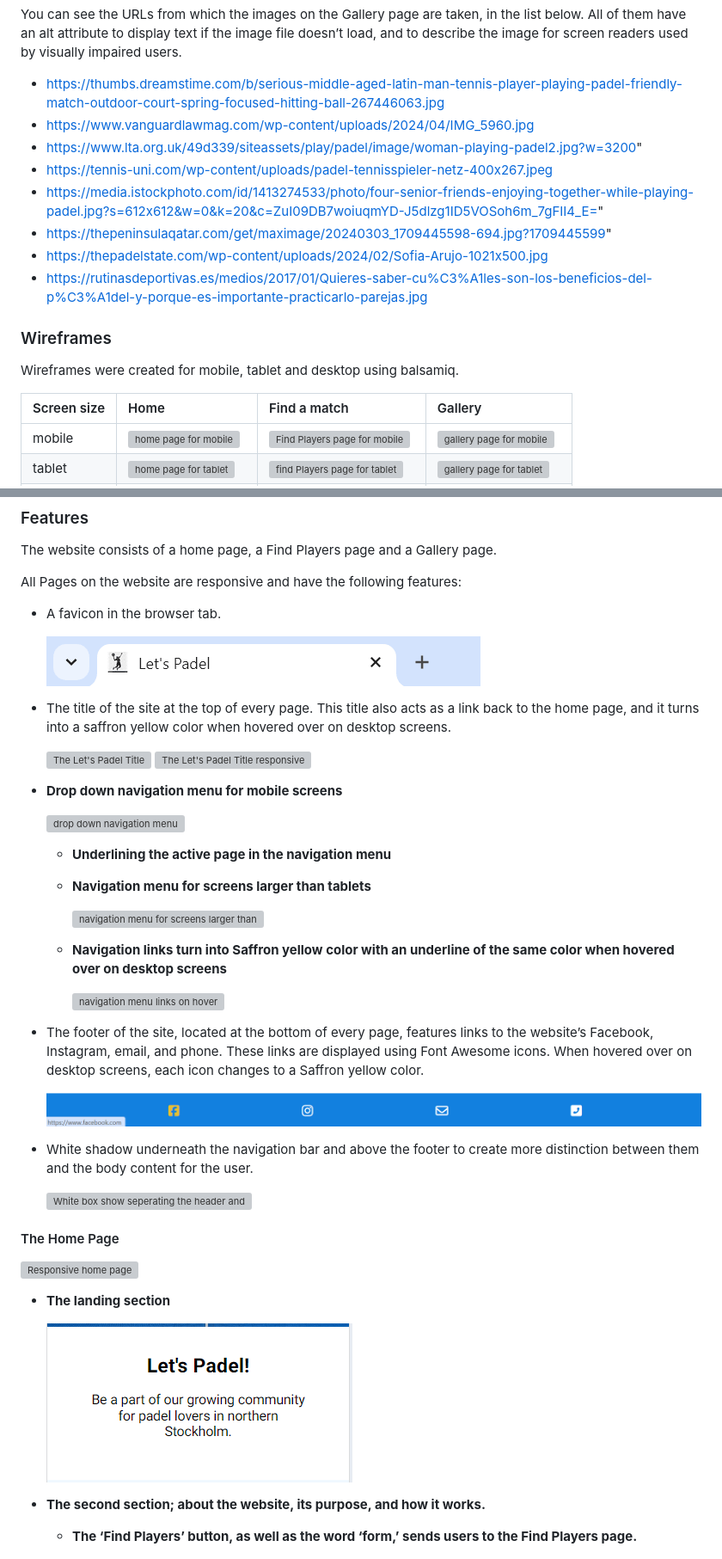
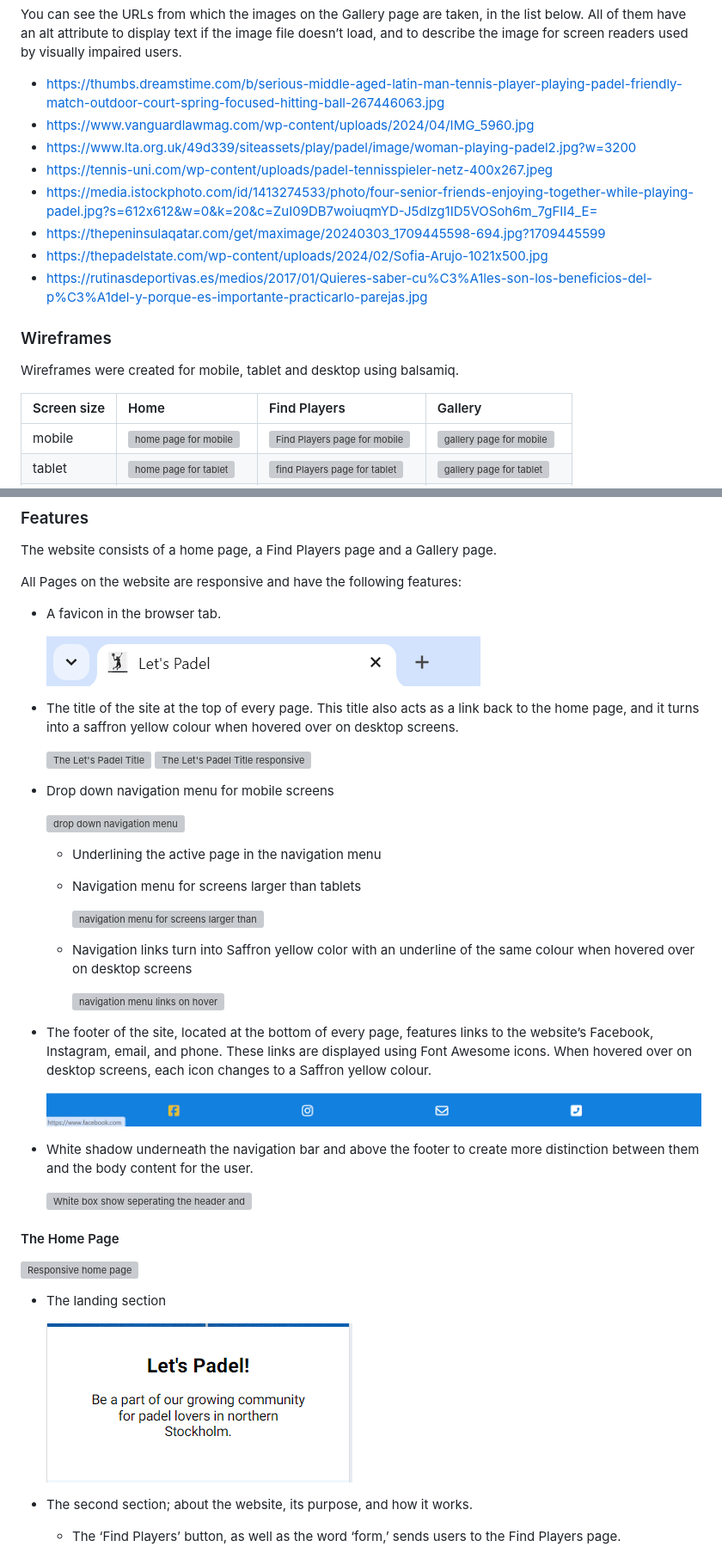
Before and after one commit to Fariba-Kamani/lets-padel, a Markdown page: README.md, 2 parts joined by grey strips. Shown: that part at 86% size. GitHub-like rendering; grey boxes are pictures that could not be loaded.

```diff
--- a/README.md
+++ b/README.md
@@ -111,10 +111,10 @@ You can see the URLs from which the images on the Gallery page are taken, in the
 
 * https://thumbs.dreamstime.com/b/serious-middle-aged-latin-man-tennis-player-playing-padel-friendly-match-outdoor-court-spring-focused-hitting-ball-267446063.jpg
 * https://www.vanguardlawmag.com/wp-content/uploads/2024/04/IMG_5960.jpg
-* https://www.lta.org.uk/49d339/siteassets/play/padel/image/woman-playing-padel2.jpg?w=3200"
+* https://www.lta.org.uk/49d339/siteassets/play/padel/image/woman-playing-padel2.jpg?w=3200
 * https://tennis-uni.com/wp-content/uploads/padel-tennisspieler-netz-400x267.jpeg
-* https://media.istockphoto.com/id/1413274533/photo/four-senior-friends-enjoying-together-while-playing-padel.jpg?s=612x612&w=0&k=20&c=ZuI09DB7woiuqmYD-J5dlzg1ID5VOSoh6m_7gFII4_E="
-* https://thepeninsulaqatar.com/get/maximage/20240303_1709445598-694.jpg?1709445599"
+* https://media.istockphoto.com/id/1413274533/photo/four-senior-friends-enjoying-together-while-playing-padel.jpg?s=612x612&w=0&k=20&c=ZuI09DB7woiuqmYD-J5dlzg1ID5VOSoh6m_7gFII4_E=
+* https://thepeninsulaqatar.com/get/maximage/20240303_1709445598-694.jpg?1709445599
 * https://thepadelstate.com/wp-content/uploads/2024/02/Sofia-Arujo-1021x500.jpg
 * https://rutinasdeportivas.es/medios/2017/01/Quieres-saber-cu%C3%A1les-son-los-beneficios-del-p%C3%A1del-y-porque-es-importante-practicarlo-parejas.jpg
 
@@ -122,7 +122,7 @@ You can see the URLs from which the images on the Gallery page are taken, in the
 
 Wireframes were created for mobile, tablet and desktop using balsamiq.
 
-| Screen size | Home | Find a match | Gallery |
+| Screen size | Home | Find Players | Gallery |
 | :--- | :--- | :--- | :--- |
 | mobile | ![home page for mobile](assets/images/wireframe-lets-padel-homepage-mobile.png) | ![Find Players page for mobile](assets/images/wireframe-lets-padel-find-a-matchpage-mobile.png) | ![gallery page for mobile](assets/images/wireframe-lets-padel-gallerypage-mobile.png) |
 | tablet | ![home page for tablet](assets/images/wireframe-lets-padel-homepage-ipod.png) | ![find Players page for tablet](assets/images/wireframe-lets-padel-find-a-matchpage-ipod.png) | ![gallery page for tablet](assets/images/wireframe-lets-padel-gallerypage-ipod.png) |
@@ -139,26 +139,26 @@ All Pages on the website are responsive and have the following features:
 
   ![favicon](assets/images/favicon-tab.png)
 
-* The title of the site at the top of every page. This title also acts as a link back to the home page, and it turns into a saffron yellow color when hovered over on desktop screens.
+* The title of the site at the top of every page. This title also acts as a link back to the home page, and it turns into a saffron yellow colour when hovered over on desktop screens.
 
   ![The Let's Padel Title](assets/images/title-link-to-homepage.png)
   ![The Let's Padel Title responsive](assets/images/title-hover-desktop.png)
 
-* **Drop down navigation menu for mobile screens**
+* Drop down navigation menu for mobile screens
 
   ![drop down navigation menu](assets/images/dropdown-navigation-menu.png)
 
-  * **Underlining the active page in the navigation menu**
-  * **Navigation menu for screens larger than tablets**
+  * Underlining the active page in the navigation menu
+  * Navigation menu for screens larger than tablets
 
     ![navigation menu for screens larger than tablets with underlined active page](assets/images/responsive-nav-menu-active-page.png)
 
-  * **Navigation links turn into Saffron yellow color with an underline of the same color when hovered over on desktop screens**
+  * Navigation links turn into Saffron yellow color with an underline of the same colour when hovered over on desktop screens
 
     ![navigation menu links on hover](assets/images/responsive-nav-links-by-hover.png)
 
 
-* The footer of the site, located at the bottom of every page, features links to the website’s Facebook, Instagram, email, and phone. These links are displayed using Font Awesome icons. When hovered over on desktop screens, each icon changes to a Saffron yellow color.
+* The footer of the site, located at the bottom of every page, features links to the website’s Facebook, Instagram, email, and phone. These links are displayed using Font Awesome icons. When hovered over on desktop screens, each icon changes to a Saffron yellow colour.
 
   ![footer](assets/images/footer.png)
 
@@ -170,12 +170,12 @@ All Pages on the website are responsive and have the following features:
 
 ![Responsive home page](assets/images/homepage-responsive.png)
 
-* **The landing section**
+* The landing section
 
   ![Landing section](assets/images/landing-section.png)
 
-* **The second section; about the website, its purpose, and how it works.**
-  * **The ‘Find Players’ button, as well as the word ‘form,’ sends users to the Find Players page.**
+* The second section; about the website, its purpose, and how it works.
+  * The ‘Find Players’ button, as well as the word ‘form,’ sends users to the Find Players page.
 
     ![About section](assets/images/about-section.png)
 
```
Also changed, not shown: other parts of README.md (+26 -25 lines), TESTING.md (+1 -1 lines), assets/images/find-players-page-responsive.png (added), assets/images/find-players-page-title.png (added), assets/images/find-players-responsive.png (deleted), assets/images/form-title-section.png (deleted), assets/images/submit-form.png.
